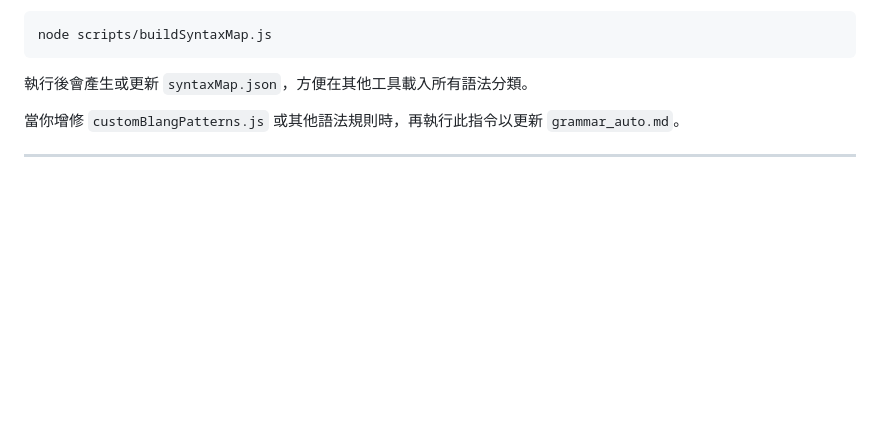
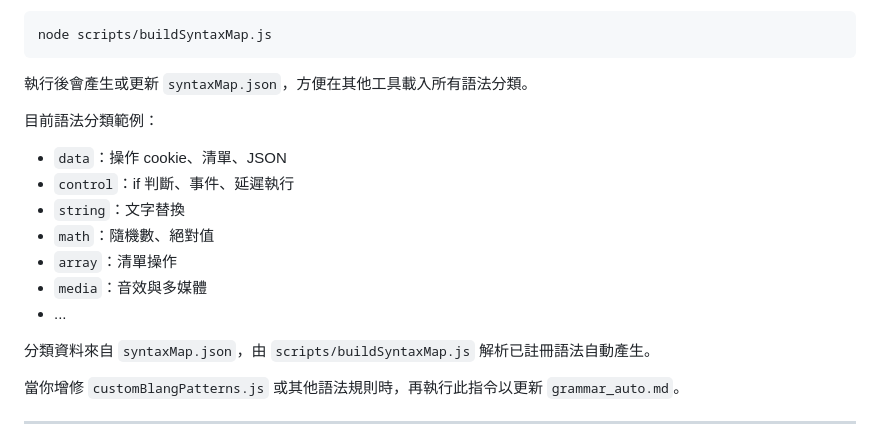
Before and after one commit to AIVIN311/blang-language, a Markdown page: README.md, the part around the change. Drawn GitHub-style; blank space fills up the shorter version.

Commit message:
docs: add syntax categories list

```diff
--- a/README.md
+++ b/README.md
@@ -348,6 +348,17 @@ node scripts/buildSyntaxMap.js
 
 執行後會產生或更新 `syntaxMap.json`，方便在其他工具載入所有語法分類。
 
+目前語法分類範例：
+- `data`：操作 cookie、清單、JSON
+- `control`：if 判斷、事件、延遲執行
+- `string`：文字替換
+- `math`：隨機數、絕對值
+- `array`：清單操作
+- `media`：音效與多媒體
+- ...
+
+分類資料來自 `syntaxMap.json`，由 `scripts/buildSyntaxMap.js` 解析已註冊語法自動產生。
+
 
 當你增修 `customBlangPatterns.js` 或其他語法規則時，再執行此指令以更新 `grammar_auto.md`。
 
```
